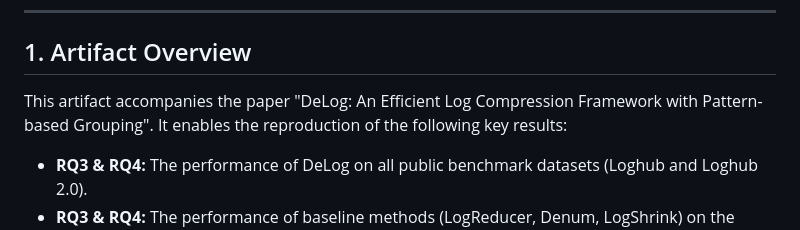
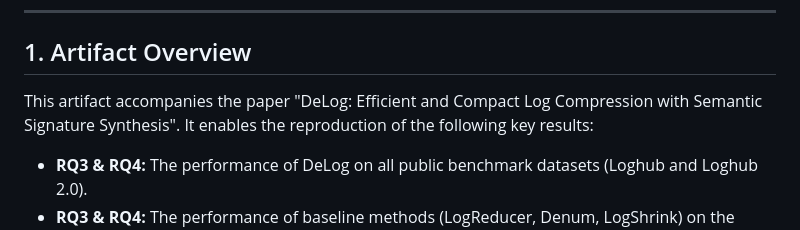
Before and after one commit to gaiusyu/Delog, a Markdown page: README.md, the part around the change. Drawn GitHub-style.

Commit message:
FAST27SPRING_1

```diff
--- a/README.md
+++ b/README.md
@@ -37,7 +37,7 @@ We sincerely thank the Artifact Evaluation Committee for dedicating their time a
 
 ## 1. Artifact Overview
 
-This artifact accompanies the paper "DeLog: An Efficient Log Compression Framework with Pattern-based Grouping". It enables the reproduction of the following key results:
+This artifact accompanies the paper "DeLog: Efficient and Compact Log Compression with Semantic Signature Synthesis". It enables the reproduction of the following key results:
 
 *   **RQ3 & RQ4:** The performance of DeLog on all public benchmark datasets (Loghub and Loghub 2.0).
 *   **RQ3 & RQ4:** The performance of baseline methods (LogReducer, Denum, LogShrink) on the same public benchmarks.
```
